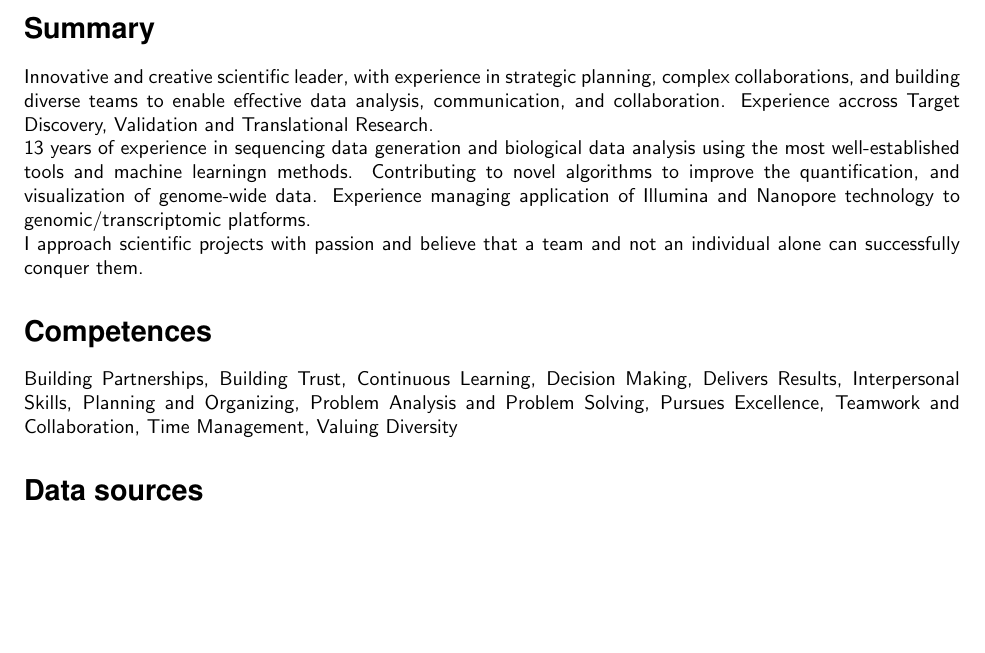
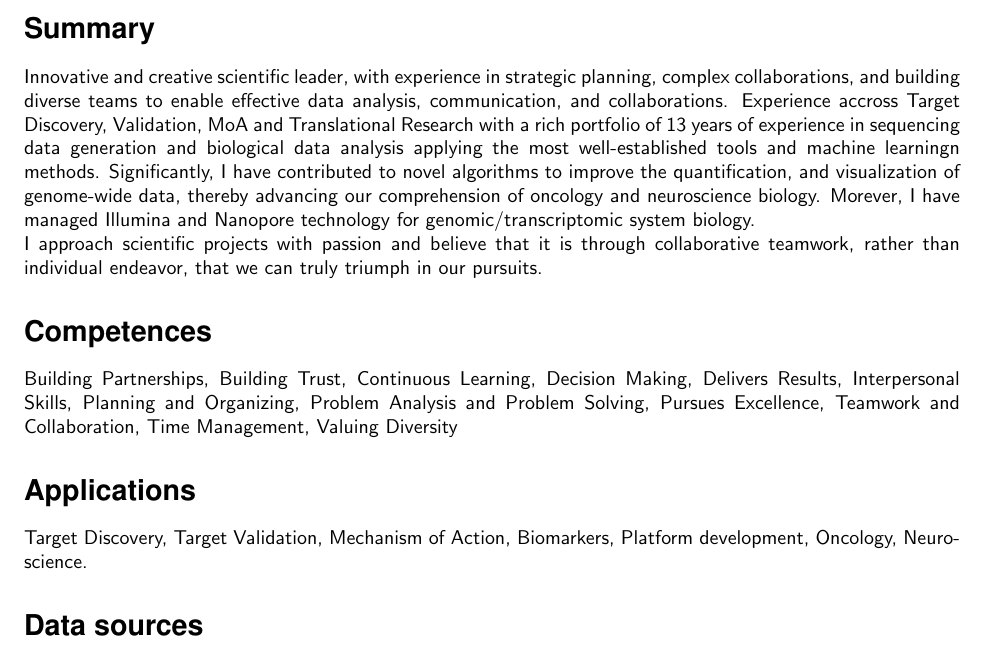
Before and after one commit to lpantano/mycv, a LaTeX CV (lpantano-cv.tex, which reads main.tex): part of page 1 of 11, cut so that both start at the same text, the shorter picture padded with empty space. Compiled offline with pdfLaTeX.

Commit message:
upgrade intro

```diff
--- a/main.tex
+++ b/main.tex
@@ -1,12 +1,10 @@
 \hypertarget{summary}{%
 \section{Summary}\label{summary}}
 
-Innovative and creative scientific leader, with experience in strategic planning, complex collaborations, and building diverse teams to enable effective data analysis, communication, and collaboration. Experience accross Target Discovery, Validation and Translational Research.
+Innovative and creative scientific leader, with experience in strategic planning, complex collaborations, and building diverse teams to enable effective data analysis, communication, and collaborations. Experience accross Target Discovery, Validation, MoA and Translational Research with a rich portfolio of 13 years of experience in sequencing data generation and biological data analysis applying the most well-established tools and machine learningn methods.
+Significantly, I have contributed to novel algorithms to improve the quantification, and visualization of genome-wide data, thereby advancing our comprehension of oncology and neuroscience biology. Morever, I have managed Illumina and Nanopore technology for genomic/transcriptomic system biology.
 
-13 years of experience in sequencing data generation and biological data analysis using the most well-established tools and machine learningn methods.
-Contributing to novel algorithms to improve the quantification, and visualization of genome-wide data. Experience managing application of Illumina and Nanopore technology to genomic/transcriptomic platforms.
-
-I approach scientific projects with passion and believe that a team and not an individual alone can successfully conquer them.
+I approach scientific projects with passion and believe that it is through collaborative teamwork, rather than individual endeavor, that we can truly triumph in our pursuits.
 
 \hypertarget{competences}{%
 \section{Competences}\label{competences}}
@@ -15,6 +13,11 @@ Building Partnerships, Building Trust, Continuous Learning, Decision
 Making, Delivers Results, Interpersonal Skills, Planning and Organizing,
 Problem Analysis and Problem Solving, Pursues Excellence, Teamwork and
 Collaboration, Time Management, Valuing Diversity
+
+\hypertarget{application}{%
+\section{Applications}\label{applications}}
+
+Target Discovery, Target Validation, Mechanism of Action, Biomarkers, Platform development, Oncology, Neuroscience.
 
 \hypertarget{Data sources}{%
 \section{Data sources}\label{data}}
```
